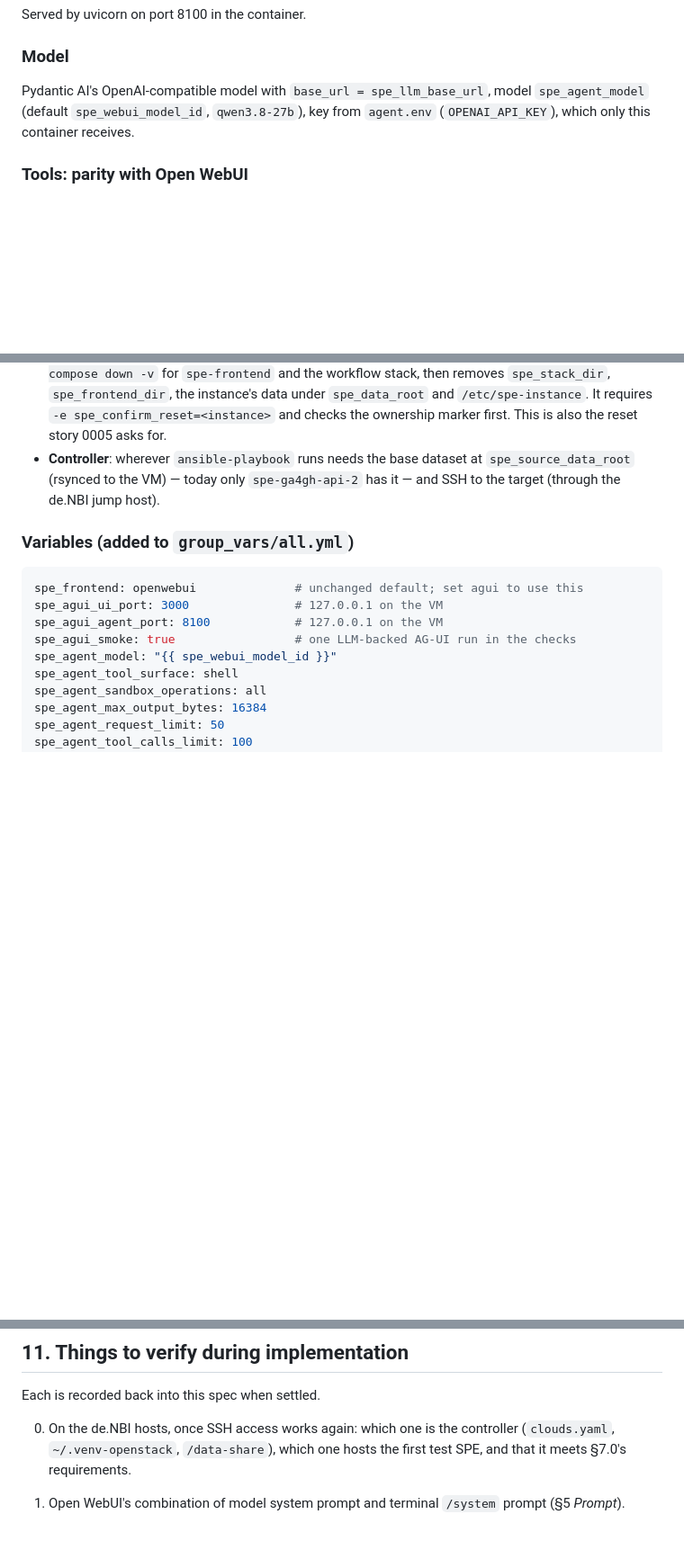
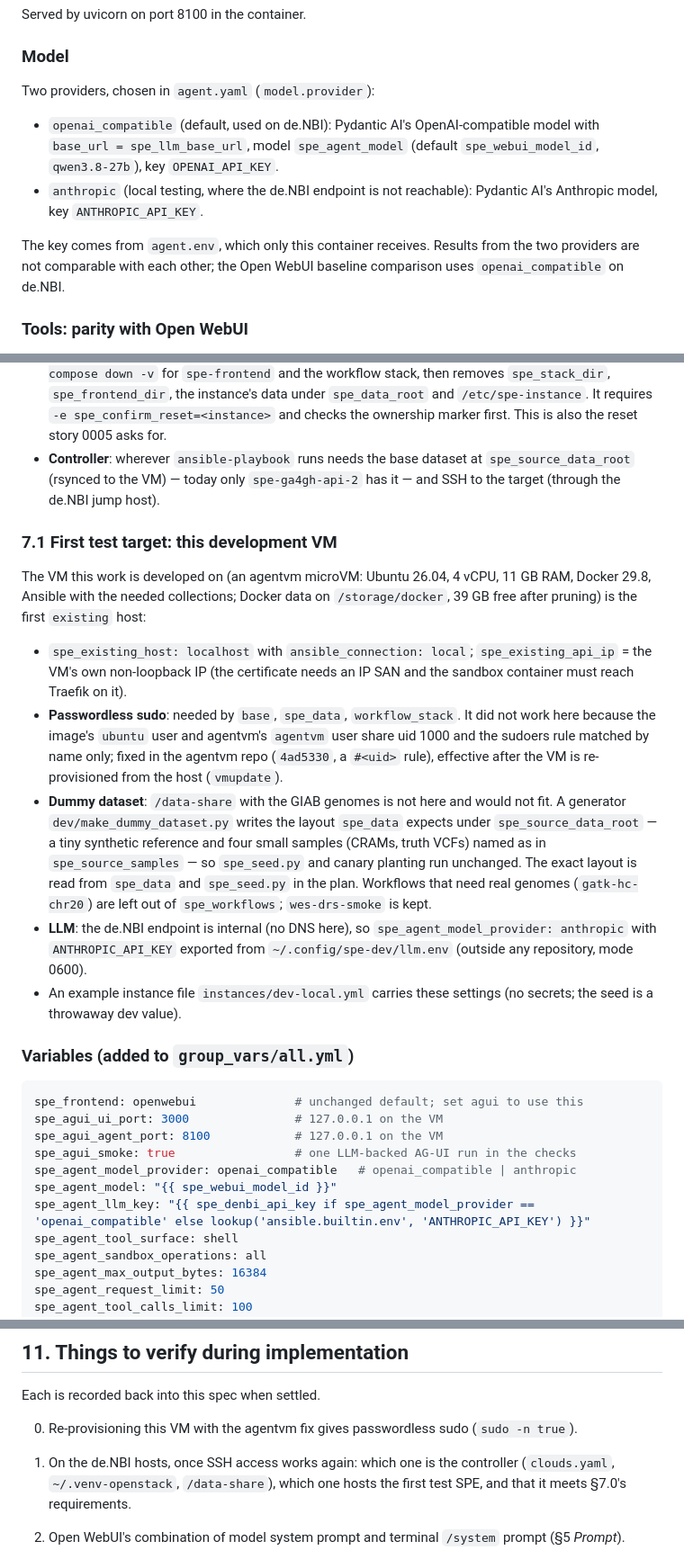
Before and after one commit to kraatz/elixir-biohackathon-2026-test, a Markdown page: docs/specs/2026-10-15-agui-frontend-design.md, 3 parts joined by grey strips. Shown at 90% size. Rendered like a GitHub page; blank space fills up the shorter version.

Commit message:
Spec: test first on the development VM, with Anthropic as model
Adds the development VM as the first existing host (local connection,
dummy dataset, fixed sudo), and an anthropic model provider for local
testing where the de.NBI LLM endpoint is unreachable.

Co-Authored-By: Claude Opus 5.5 <noreply@anthropic.com>

````diff
--- a/docs/specs/2026-10-15-agui-frontend-design.md
+++ b/docs/specs/2026-10-15-agui-frontend-design.md
@@ -133,9 +134,18 @@ Served by uvicorn on port 8100 in the container.
 
 ### Model
 
-Pydantic AI's OpenAI-compatible model with `base_url = spe_llm_base_url`,
-model `spe_agent_model` (default `spe_webui_model_id`, `qwen3.8-27b`), key
-from `agent.env` (`OPENAI_API_KEY`), which only this container receives.
+Two providers, chosen in `agent.yaml` (`model.provider`):
+
+- `openai_compatible` (default, used on de.NBI): Pydantic AI's
+  OpenAI-compatible model with `base_url = spe_llm_base_url`, model
+  `spe_agent_model` (default `spe_webui_model_id`, `qwen3.8-27b`), key
+  `OPENAI_API_KEY`.
+- `anthropic` (local testing, where the de.NBI endpoint is not reachable):
+  Pydantic AI's Anthropic model, key `ANTHROPIC_API_KEY`.
+
+The key comes from `agent.env`, which only this container receives.
+Results from the two providers are not comparable with each other; the
+Open WebUI baseline comparison uses `openai_compatible` on de.NBI.
 
 ### Tools: parity with Open WebUI
 
@@ -281,6 +291,35 @@ spe_existing_ssh_key: null      # null: let ssh config decide; else a private ke
   `spe-ga4gh-api-2` has it — and SSH to the target (through the de.NBI
   jump host).
 
+### 7.1 First test target: this development VM
+
+The VM this work is developed on (an agentvm microVM: Ubuntu 26.04, 4 vCPU,
+11 GB RAM, Docker 29.8, Ansible with the needed collections; Docker data
+on `/storage/docker`, 39 GB free after pruning) is the first `existing`
+host:
+
+- `spe_existing_host: localhost` with `ansible_connection: local`;
+  `spe_existing_api_ip` = the VM's own non-loopback IP (the certificate
+  needs an IP SAN and the sandbox container must reach Traefik on it).
+- **Passwordless sudo**: needed by `base`, `spe_data`, `workflow_stack`. It
+  did not work here because the image's `ubuntu` user and agentvm's
+  `agentvm` user share uid 1000 and the sudoers rule matched by name only;
+  fixed in the agentvm repo (`4ad5330`, a `#<uid>` rule), effective after
+  the VM is re-provisioned from the host (`vmupdate`).
+- **Dummy dataset**: `/data-share` with the GIAB genomes is not here and
+  would not fit. A generator `dev/make_dummy_dataset.py` writes the layout
+  `spe_data` expects under `spe_source_data_root` — a tiny synthetic
+  reference and four small samples (CRAMs, truth VCFs) named as in
+  `spe_source_samples` — so `spe_seed.py` and canary planting run
+  unchanged. The exact layout is read from `spe_data` and `spe_seed.py`
+  in the plan. Workflows that need real genomes (`gatk-hc-chr20`) are
+  left out of `spe_workflows`; `wes-drs-smoke` is kept.
+- **LLM**: the de.NBI endpoint is internal (no DNS here), so
+  `spe_agent_model_provider: anthropic` with `ANTHROPIC_API_KEY` exported
+  from `~/.config/spe-dev/llm.env` (outside any repository, mode 0600).
+- An example instance file `instances/dev-local.yml` carries these
+  settings (no secrets; the seed is a throwaway dev value).
+
 ### Variables (added to `group_vars/all.yml`)
 
 ```yaml
@@ -288,7 +327,9 @@ spe_frontend: openwebui              # unchanged default; set agui to use this
 spe_agui_ui_port: 3000               # 127.0.0.1 on the VM
 spe_agui_agent_port: 8100            # 127.0.0.1 on the VM
 spe_agui_smoke: true                 # one LLM-backed AG-UI run in the checks
+spe_agent_model_provider: openai_compatible   # openai_compatible | anthropic
 spe_agent_model: "{{ spe_webui_model_id }}"
+spe_agent_llm_key: "{{ spe_denbi_api_key if spe_agent_model_provider == 'openai_compatible' else lookup('ansible.builtin.env', 'ANTHROPIC_API_KEY') }}"
 spe_agent_tool_surface: shell
 spe_agent_sandbox_operations: all
 spe_agent_max_output_bytes: 16384
@@ -422,7 +463,9 @@ two-file app. Exercised end to end by the role's checks and by hand.
 
 Each is recorded back into this spec when settled.
 
-0. On the de.NBI hosts, once SSH access works again: which one is the
+0. Re-provisioning this VM with the agentvm fix gives passwordless sudo
+   (`sudo -n true`).
+1. On the de.NBI hosts, once SSH access works again: which one is the
    controller (`clouds.yaml`, `~/.venv-openstack`, `/data-share`), which
    one hosts the first test SPE, and that it meets §7.0's requirements.
 
````
Also changed, not shown: other parts of docs/specs/2026-10-15-agui-frontend-design.md (+3 -2 lines).
